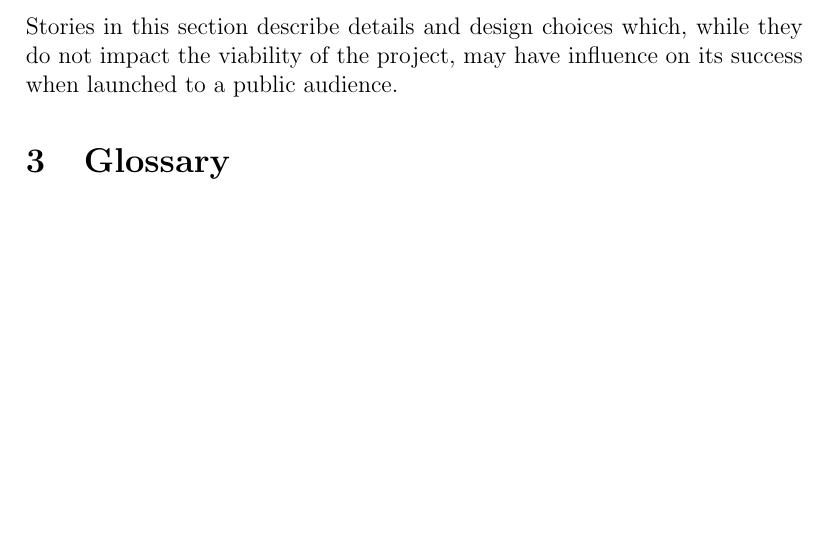
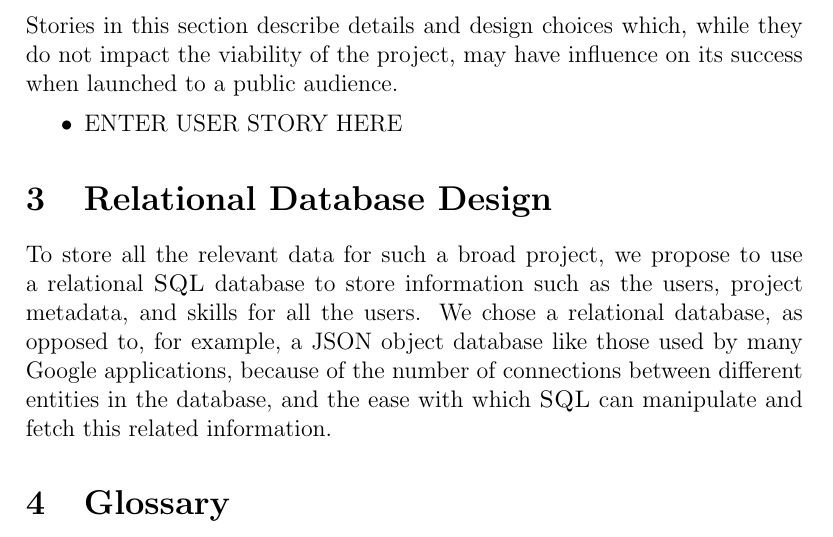
Before and after one commit to NoHandsProgramming/MOOC_project_back-end, a LaTeX document (docs/architecture/arch.tex): part of page 3 of 3, cut so that both start at the same text, the shorter picture padded with empty space. Compiled offline with pdfLaTeX.

Commit message:
Added relational database section, not done.

```diff
--- a/docs/architecture/arch.tex
+++ b/docs/architecture/arch.tex
@@ -48,8 +48,11 @@
 	\subsection{Relevant User Stories}
 		Stories in this section describe details and design choices which, while they do not impact the viability of the project, may have influence on its success when launched to a public audience.
 		\begin{itemize}
+			\item ENTER USER STORY HERE
+		\end{itemize}
 
-		\end{itemize}
+\section{Relational Database Design}
+	To store all the relevant data for such a broad project, we propose to use a relational \textsc{SQL} database to store information such as the users, project metadata, and skills for all the users. We chose a relational database, as opposed to, for example, a JSON object database like those used by many Google applications, because of the number of connections between different entities in the database, and the ease with which \textsc{SQL} can manipulate and fetch this related information.
 
 \section{Glossary}
 	Throughout the architecture document, several key words or phrases are used, many specific to the scope of this project. As such, those terms are defined below.
```
Also changed, not shown: docs/architecture/arch.pdf, docs/architecture/arch.tex (2 more changed lines).
